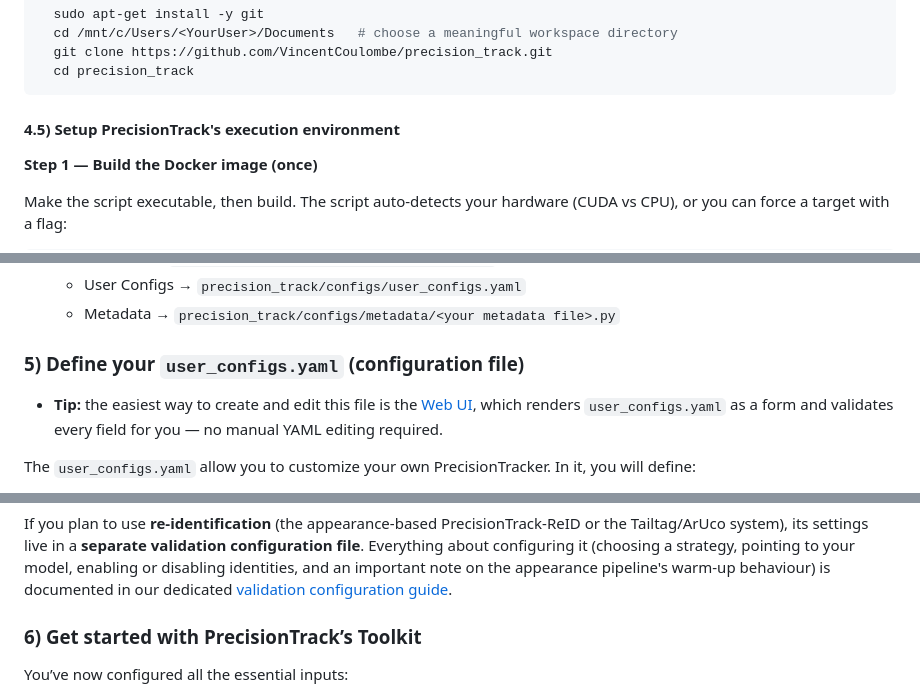
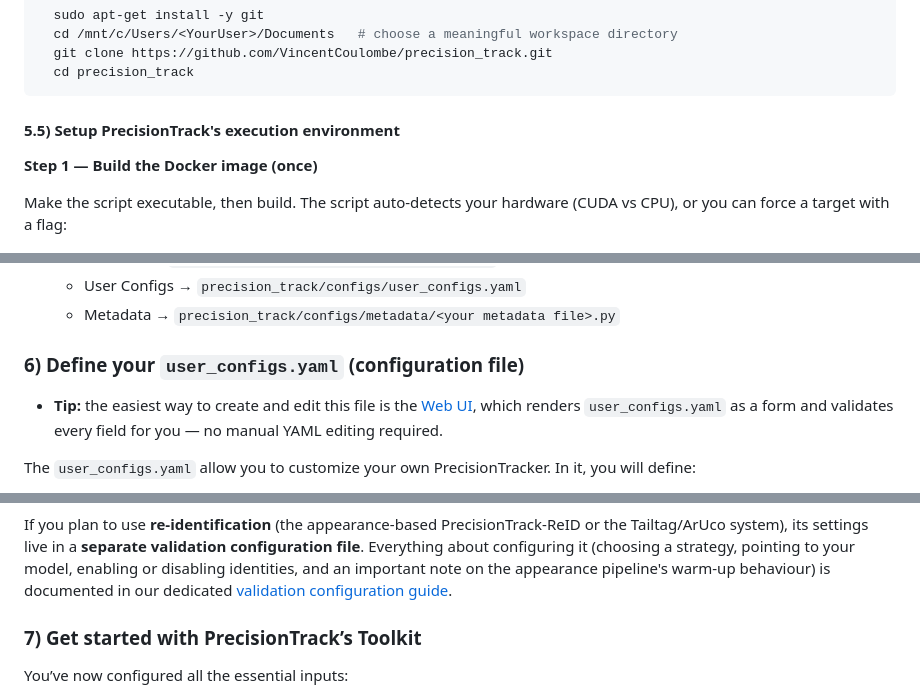
Before and after one commit to VincentCoulombe/precision_track, a Markdown page: README.md, 3 parts joined by grey strips. Rendered like a GitHub page.

````diff
--- a/README.md
+++ b/README.md
@@ -434,7 +434,7 @@ Run the following git command in your terminal:
   cd precision_track
 ```
 
-#### 4.5) Setup PrecisionTrack's execution environment
+#### 5.5) Setup PrecisionTrack's execution environment
 
 **Step 1 — Build the Docker image (once)**
 
@@ -480,7 +480,7 @@ For the full reference (environment variable overrides, troubleshooting, file-la
   - User Configs → `precision_track/configs/user_configs.yaml`
   - Metadata → `precision_track/configs/metadata/<your metadata file>.py`
 
-### 5) Define your `user_configs.yaml` (configuration file)
+### 6) Define your `user_configs.yaml` (configuration file)
 
 - **Tip:** the easiest way to create and edit this file is the [Web UI](#web-ui), which renders `user_configs.yaml` as a form and validates every field for you — no manual YAML editing required.
 
@@ -498,7 +498,7 @@ For a detailed breakdown of the file’s structure and all available options, co
 
 If you plan to use **re-identification** (the appearance-based PrecisionTrack-ReID or the Tailtag/ArUco system), its settings live in a **separate validation configuration file**. Everything about configuring it (choosing a strategy, pointing to your model, enabling or disabling identities, and an important note on the appearance pipeline's warm-up behaviour) is documented in our dedicated [validation configuration guide](https://github.com/VincentCoulombe/precision_track/tree/main/configs/settings/validation).
 
-### 6) Get started with PrecisionTrack’s Toolkit
+### 7) Get started with PrecisionTrack’s Toolkit
 
 You’ve now configured all the essential inputs:
 
````
Also changed, not shown: other parts of README.md (+9 -9 lines).
